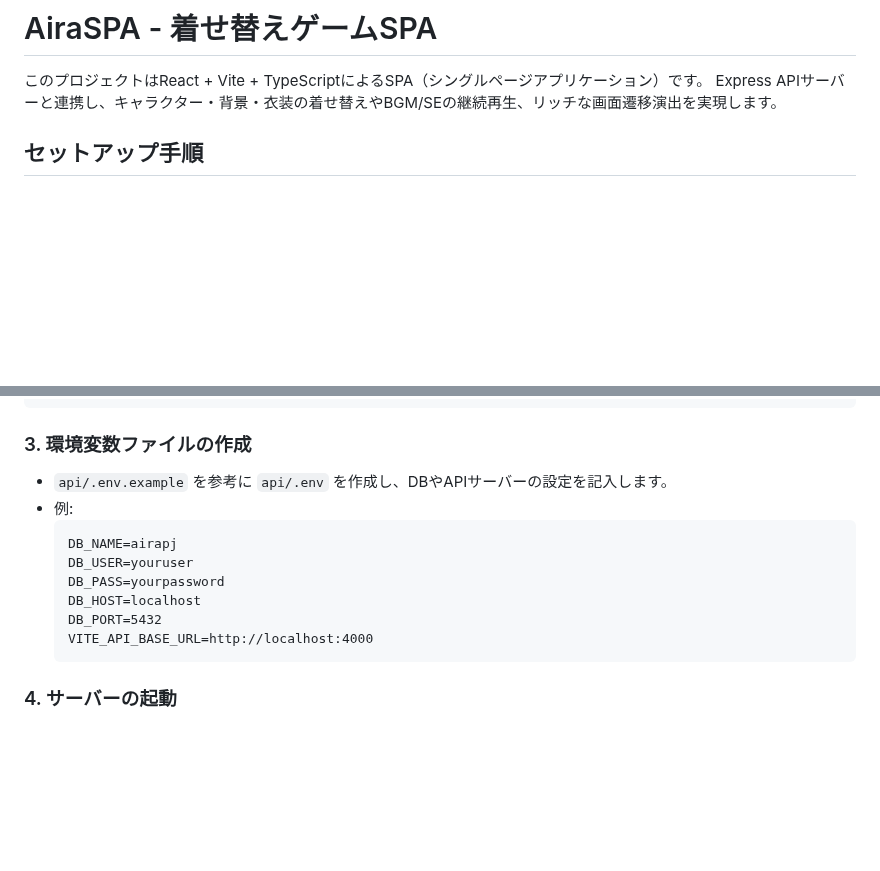
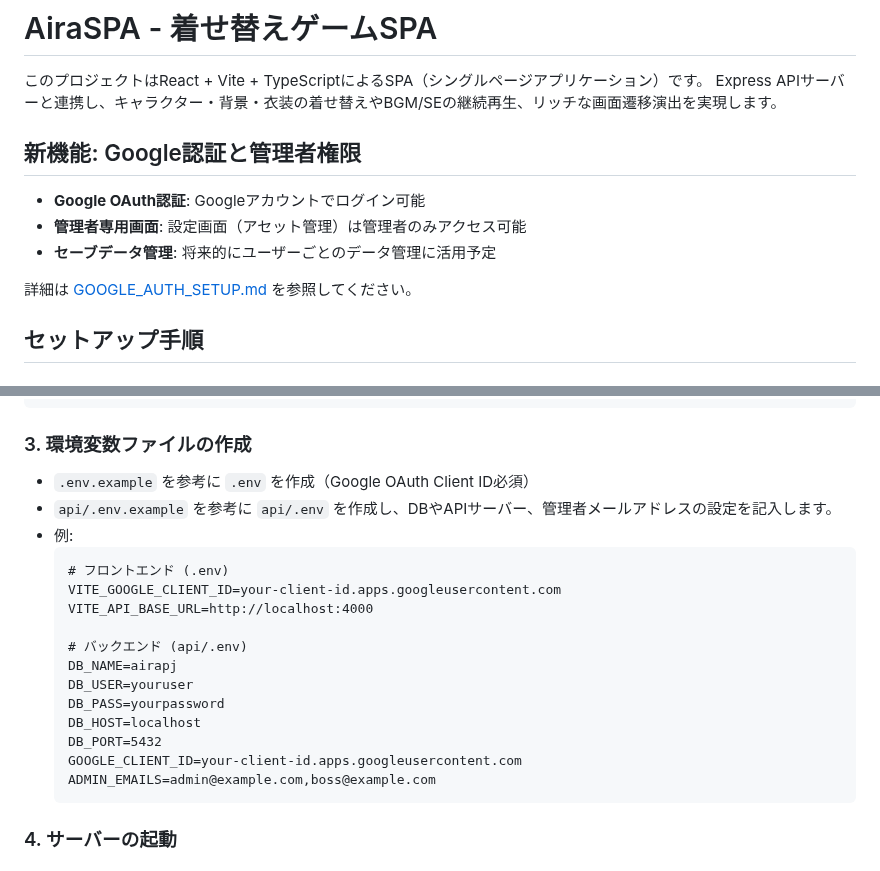
Before and after one commit to mappi-pr/AiraPJ, a Markdown page: README.md, 2 parts joined by grey strips. Drawn GitHub-style; blank space fills up the shorter version.

Commit message:
Add Google OAuth setup documentation
Co-authored-by: mappi-pr <75538777+mappi-pr@users.noreply.github.com>

````diff
--- a/README.md
+++ b/README.md
@@ -2,6 +2,14 @@
 
 このプロジェクトはReact + Vite + TypeScriptによるSPA（シングルページアプリケーション）です。
 Express APIサーバーと連携し、キャラクター・背景・衣装の着せ替えやBGM/SEの継続再生、リッチな画面遷移演出を実現します。
+
+## 新機能: Google認証と管理者権限
+
+- **Google OAuth認証**: Googleアカウントでログイン可能
+- **管理者専用画面**: 設定画面（アセット管理）は管理者のみアクセス可能
+- **セーブデータ管理**: 将来的にユーザーごとのデータ管理に活用予定
+
+詳細は [GOOGLE_AUTH_SETUP.md](./GOOGLE_AUTH_SETUP.md) を参照してください。
 
 ## セットアップ手順
 
@@ -17,15 +25,22 @@ npm install
 ```
 
 ### 3. 環境変数ファイルの作成
-- `api/.env.example` を参考に `api/.env` を作成し、DBやAPIサーバーの設定を記入します。
+- `.env.example` を参考に `.env` を作成（Google OAuth Client ID必須）
+- `api/.env.example` を参考に `api/.env` を作成し、DBやAPIサーバー、管理者メールアドレスの設定を記入します。
 - 例:
   ```
+  # フロントエンド (.env)
+  VITE_GOOGLE_CLIENT_ID=your-client-id.apps.googleusercontent.com
+  VITE_API_BASE_URL=http://localhost:4000
+
+  # バックエンド (api/.env)
   DB_NAME=airapj
   DB_USER=youruser
   DB_PASS=yourpassword
   DB_HOST=localhost
   DB_PORT=5432
-  VITE_API_BASE_URL=http://localhost:4000
+  GOOGLE_CLIENT_ID=your-client-id.apps.googleusercontent.com
+  ADMIN_EMAILS=admin@example.com,boss@example.com
   ```
 
 ### 4. サーバーの起動
````
Also changed, not shown: GOOGLE_AUTH_SETUP.md (added, +116 -0 lines).
